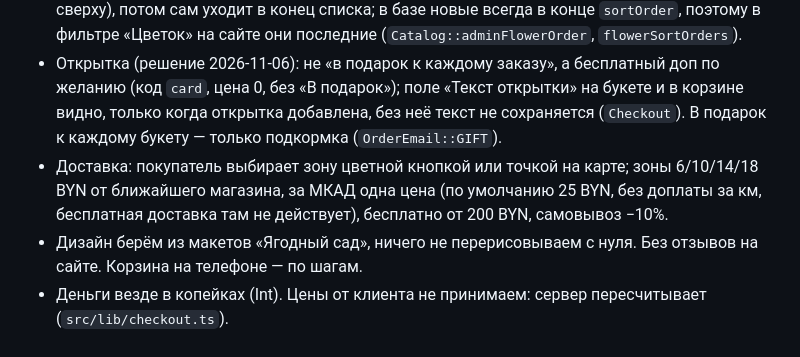
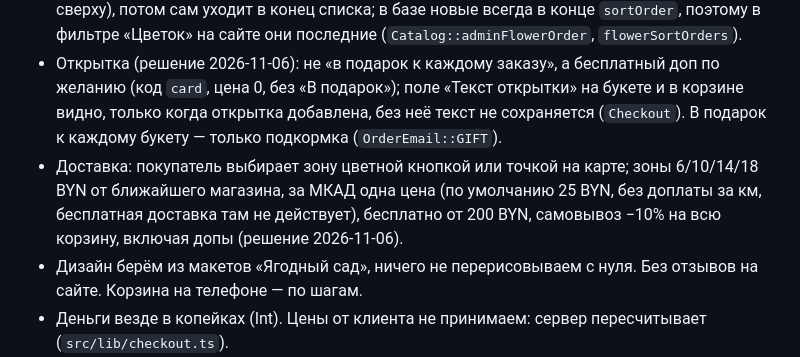
Before and after one commit to dinx393/Artflora-site-, a Markdown page: CLAUDE.md, the part around the change. Rendered like a GitHub page.

Commit message:
Заметки: скидка за самовывоз на всю корзину
Co-Authored-By: Claude Opus 5.5 <noreply@anthropic.com>
Claude-Session: https://claude.ai/code/session_018XT68wXPvmmvpaLwwbwXYR

```diff
--- a/CLAUDE.md
+++ b/CLAUDE.md
@@ -7,7 +7,7 @@
 - Порядок каталога (решение 2026-10-31): Букет дня → ⭐ избранные (`isPinned`) → хиты/эксклюзивы недели → остальные (`Catalog::rank`), внутри группы — ползунки в админке. Новый букет встаёт в конец. Кнопка «🔀 Перемешать остальные» и галочка «каждый день» (настройка `catalog`) мешают только букеты без значков. В списке букетов — «🛒 N за 2 мес.» (заказы).
 - Справочник «Цветы» (решение 2026-11-04): цветок, добавленный за последние 7 дней, в админке стоит вверху с пометкой «новый» (кнопка «+ Добавить цветок» ставит строку сверху), потом сам уходит в конец списка; в базе новые всегда в конце `sortOrder`, поэтому в фильтре «Цветок» на сайте они последние (`Catalog::adminFlowerOrder`, `flowerSortOrders`).
 - Открытка (решение 2026-11-06): не «в подарок к каждому заказу», а бесплатный доп по желанию (код `card`, цена 0, без «В подарок»); поле «Текст открытки» на букете и в корзине видно, только когда открытка добавлена, без неё текст не сохраняется (`Checkout`). В подарок к каждому букету — только подкормка (`OrderEmail::GIFT`).
-- Доставка: покупатель выбирает зону цветной кнопкой или точкой на карте; зоны 6/10/14/18 BYN от ближайшего магазина, за МКАД одна цена (по умолчанию 25 BYN, без доплаты за км, бесплатная доставка там не действует), бесплатно от 200 BYN, самовывоз −10%.
+- Доставка: покупатель выбирает зону цветной кнопкой или точкой на карте; зоны 6/10/14/18 BYN от ближайшего магазина, за МКАД одна цена (по умолчанию 25 BYN, без доплаты за км, бесплатная доставка там не действует), бесплатно от 200 BYN, самовывоз −10% на всю корзину, включая допы (решение 2026-11-06).
 - Дизайн берём из макетов «Ягодный сад», ничего не перерисовываем с нуля. Без отзывов на сайте. Корзина на телефоне — по шагам.
 - Деньги везде в копейках (Int). Цены от клиента не принимаем: сервер пересчитывает (`src/lib/checkout.ts`).
 - Чистая логика: `src/lib/pricing.ts`, `delivery.ts`, `slots.ts`, `money.ts` — покрыта тестами `npm test`.
```
